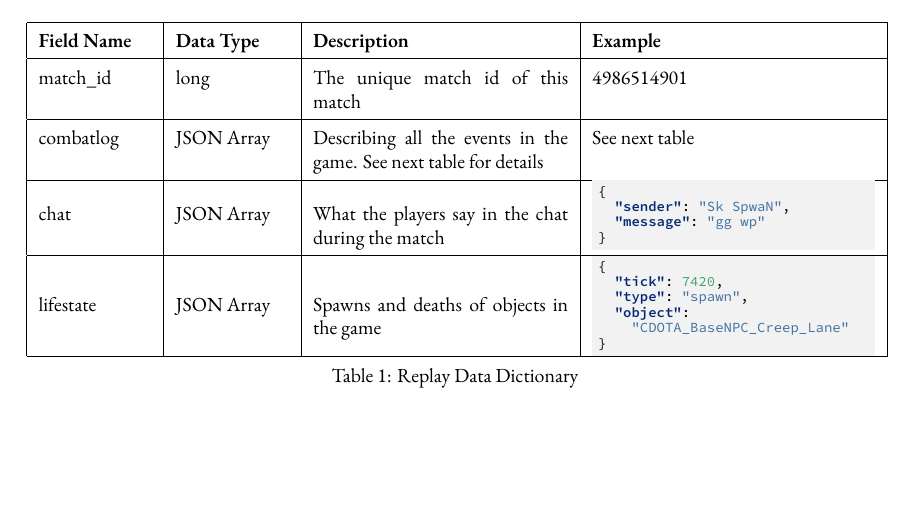
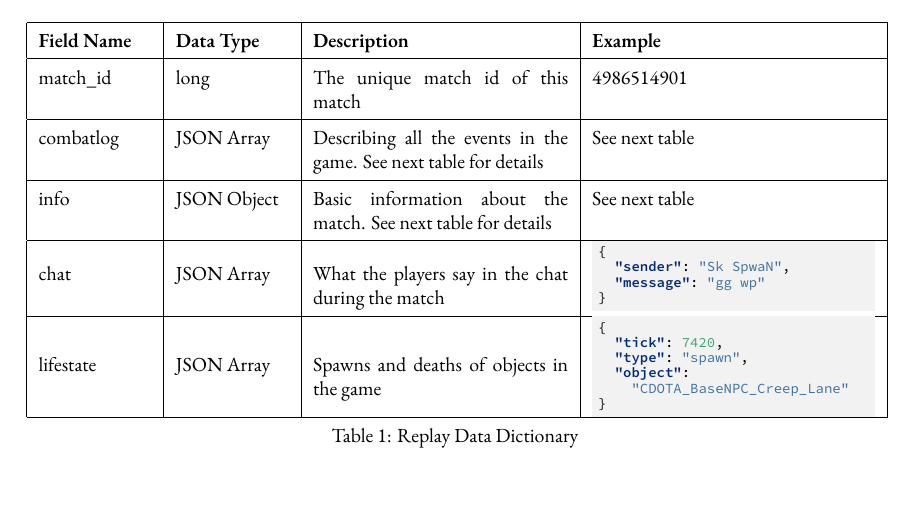
Before and after one commit to Vopaaz/big-data-psg-lgd, a LaTeX document (reports/proof-of-concept/write-up.tex): part of page 3 of 13, cut so that both start at the same text, the shorter picture padded with empty space. Compiled offline with XeLaTeX.

Commit message:
Fix missed info

```diff
--- a/reports/proof-of-concept/write-up.tex
+++ b/reports/proof-of-concept/write-up.tex
@@ -275,6 +275,8 @@ The replay dataset is initially binary files, therefore we have to parse it firs
 
 match\_id & long & The unique match id of this match & 4986514901\\\hline
 combatlog & JSON Array & Describing all the events in the game. See next table for details & See next table \\\hline
+info & JSON Object & Basic information about the match. See next table for details & See next table
+\\\hline
 chat &  JSON Array & What the players say in the chat during the match &
 \begin{minipage}{4.99cm}
 \begin{json}
```
